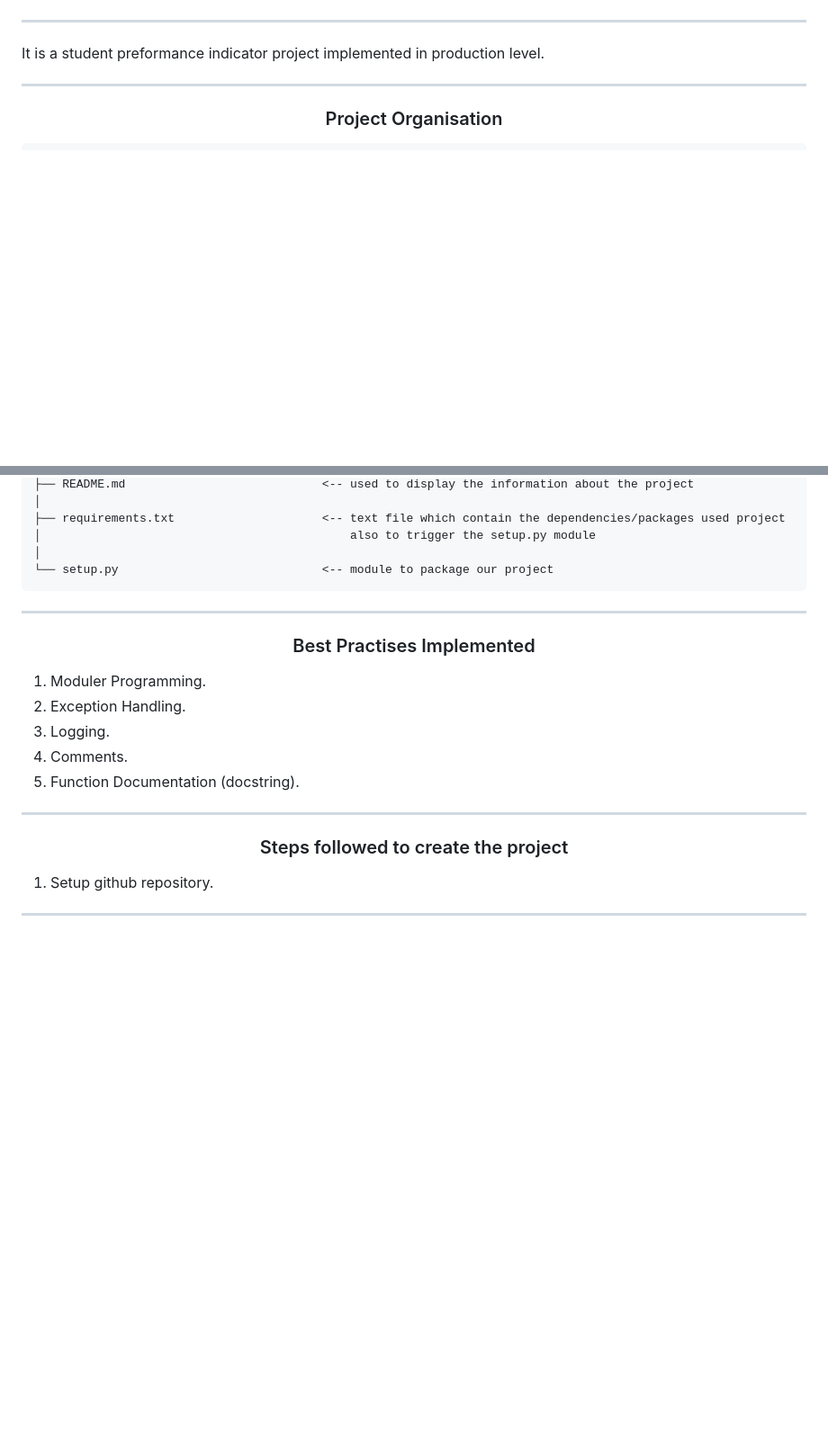
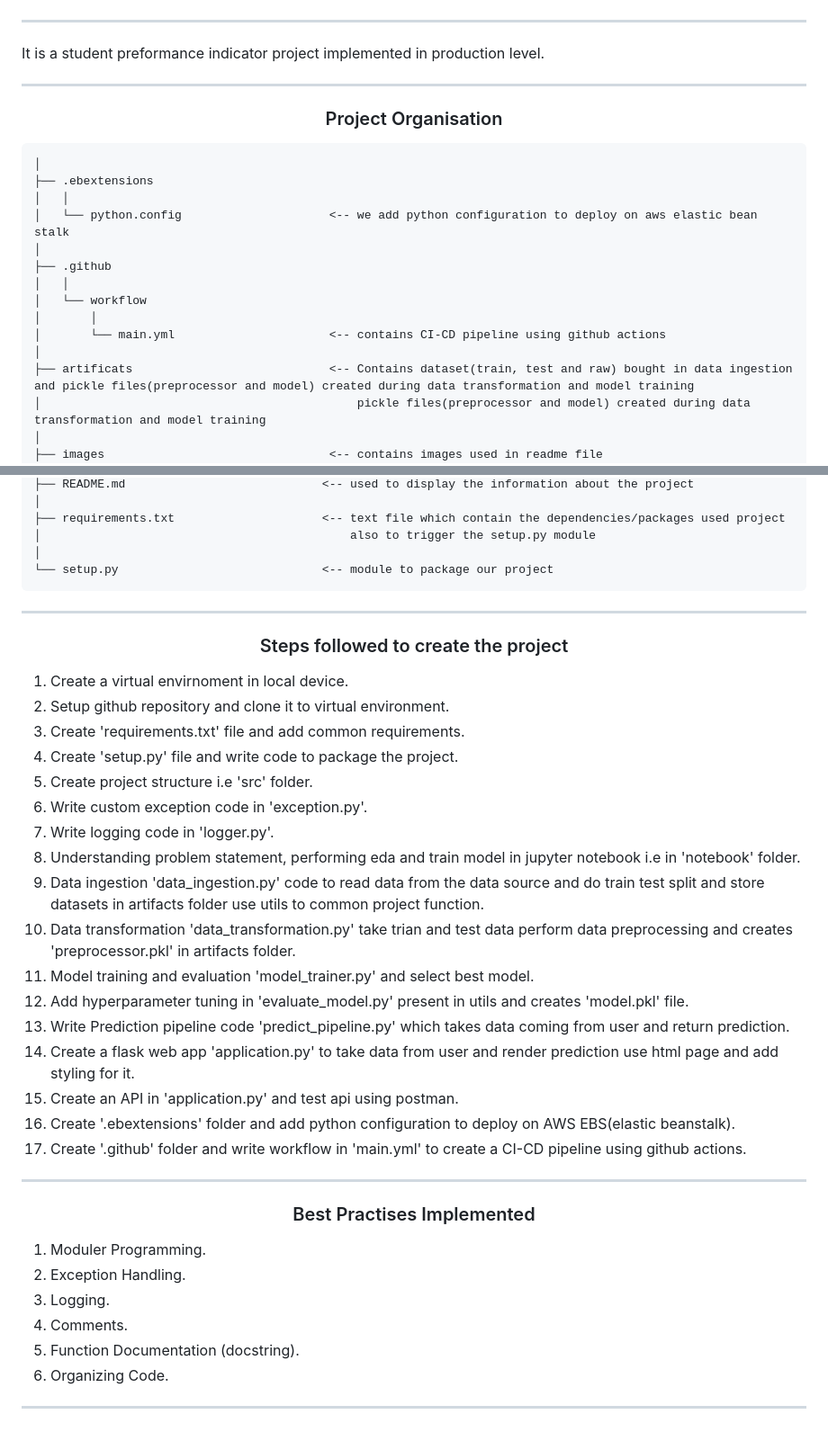
Before and after one commit to DarshanRokkad/Student_Performance_Indicator, a Markdown page: README.md, 2 parts joined by grey strips. Shown: that part at 90% size. Drawn GitHub-style; blank space fills up the shorter version.

Commit message:
steps to create end to end project

````diff
--- a/README.md
+++ b/README.md
@@ -11,6 +11,21 @@ It is a student preformance indicator project implemented in production level.
 <h3 align="center">Project Organisation</h3>
 
 ```
+│
+├── .ebextensions
+│   │
+│   └── python.config                     <-- we add python configuration to deploy on aws elastic bean stalk
+│
+├── .github
+│   │
+│   └── workflow
+│       │
+│       └── main.yml                      <-- contains CI-CD pipeline using github actions
+│
+├── artificats                            <-- Contains dataset(train, test and raw) bought in data ingestion and pickle files(preprocessor and model) created during data transformation and model training
+│                                             pickle files(preprocessor and model) created during data transformation and model training
+│
+├── images                                <-- contains images used in readme file
 │
 ├── notebook
 │   │
@@ -73,6 +88,28 @@ It is a student preformance indicator project implemented in production level.
 
 ---
 
+<h3 align="center">Steps followed to create the project</h3>
+
+1. Create a virtual envirnoment in local device.
+2. Setup github repository and clone it to virtual environment.
+3. Create 'requirements.txt' file and add common requirements.
+4. Create 'setup.py' file and write code to package the project.
+5. Create project structure i.e 'src' folder.
+6. Write custom exception code in 'exception.py'.
+7. Write logging code in 'logger.py'.
+8. Understanding problem statement, performing eda and train model in jupyter notebook i.e in 'notebook' folder.
+9. Data ingestion 'data_ingestion.py' code to read data from the data source and do train test split and store datasets in artifacts folder use utils to common project function.
+10. Data transformation 'data_transformation.py' take trian and test data perform data preprocessing and creates 'preprocessor.pkl' in artifacts folder.
+11. Model training and evaluation 'model_trainer.py' and select best model.
+12. Add hyperparameter tuning in 'evaluate_model.py' present in utils and creates 'model.pkl' file.
+13. Write Prediction pipeline code 'predict_pipeline.py' which takes data coming from user and return prediction.
+14. Create a flask web app 'application.py' to take data from user and render prediction use html page and add styling for it.
+15. Create an API in 'application.py' and test api using postman.
+16. Create '.ebextensions' folder and add python configuration to deploy on AWS EBS(elastic beanstalk).
+17. Create '.github' folder and write workflow in 'main.yml' to create a CI-CD pipeline using github actions.
+
+---
+
 <h3 align="center">Best Practises Implemented</h3>
 
 1. Moduler Programming.
@@ -80,11 +117,6 @@ It is a student preformance indicator project implemented in production level.
 3. Logging.
 4. Comments.
 5. Function Documentation (docstring).
+6. Organizing Code.
 
 ---
-
-<h3 align="center">Steps followed to create the project</h3>
-
-1. Setup github repository.
-
----
````
